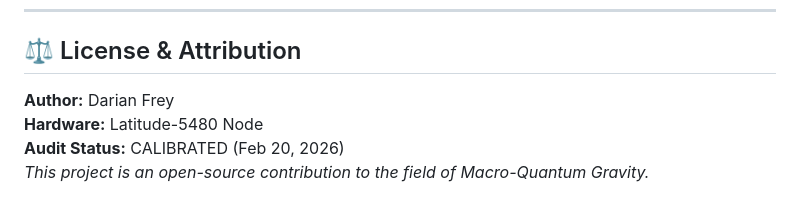
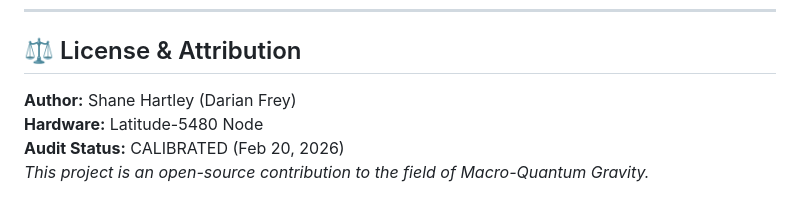
Before and after one commit to Darian-Frey/CODE-GEO, a Markdown page: README.md, the part around the change. Drawn GitHub-style.

Commit message:
Update author attribution in README.md

```diff
--- a/README.md
+++ b/README.md
@@ -67,7 +67,7 @@ For a deep dive into the reasoning and impact of the theory, refer to:
 ---
 
 ## ⚖️ License & Attribution
-**Author:** Darian Frey
+**Author:** Shane Hartley (Darian Frey)
 **Hardware:** Latitude-5480 Node
 **Audit Status:** CALIBRATED (Feb 20, 2026)
 *This project is an open-source contribution to the field of Macro-Quantum Gravity.*
```
